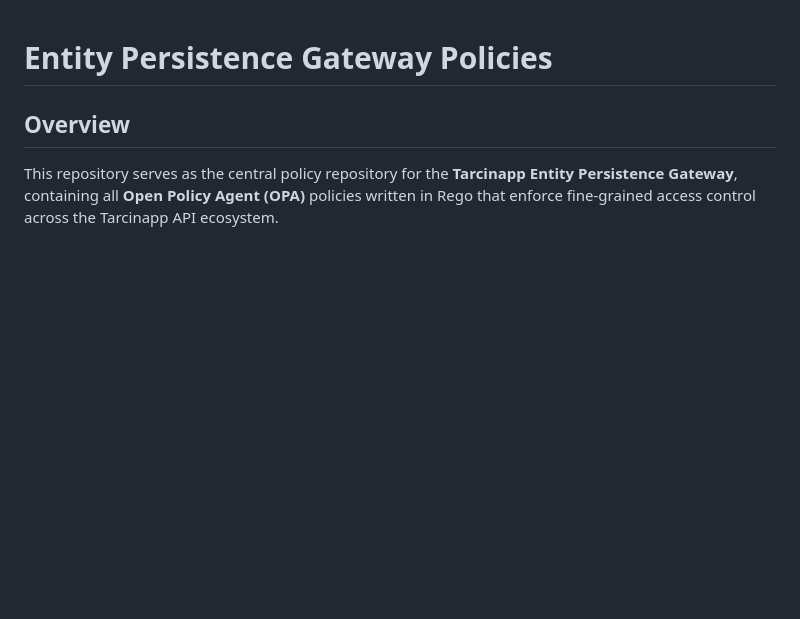
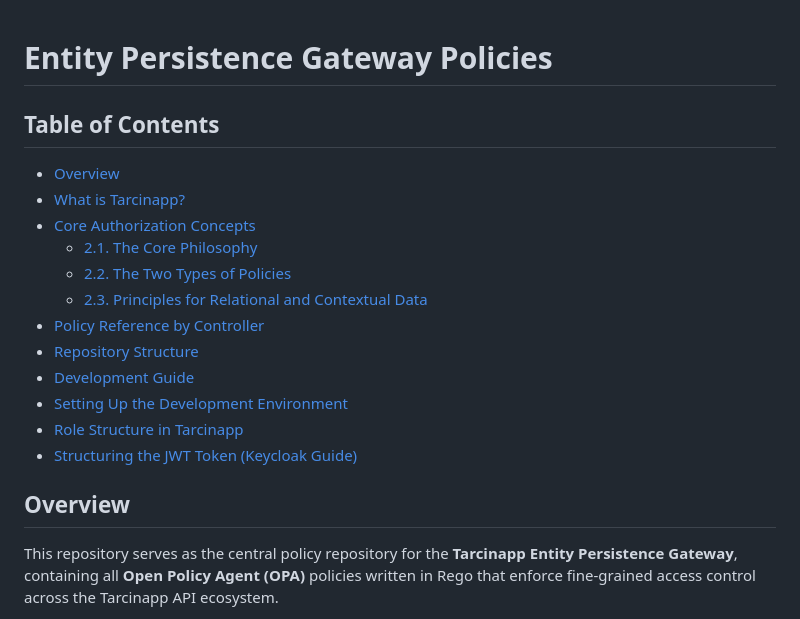
Before and after one commit to tarcinapp/entity-persistence-gateway-policies, a Markdown page: README.md, the part around one of its changes. GitHub-like rendering; blank space fills up the shorter version.

Commit message:
docs: add Table of Contents, promote Tarcinapp overview and update example image
Add a top-level Table of Contents and move the "What is Tarcinapp?" / suite overview
(including example request/response) up in the README. Remove the duplicated
overview section later in the file. Replace the request-response image with an
updated binary.

```diff
--- a/README.md
+++ b/README.md
@@ -1,4 +1,19 @@
 # Entity Persistence Gateway Policies
+
+## Table of Contents
+* [Overview](#overview)
+* [What is Tarcinapp?](#what-is-tarcinapp)
+* [Core Authorization Concepts](#core-authorization-concepts)
+  * [2.1. The Core Philosophy](#21-the-core-philosophy)
+  * [2.2. The Two Types of Policies](#22-the-two-types-of-policies)
+  * [2.3. Principles for Relational and Contextual Data](#23-principles-for-relational-and-contextual-data)
+* [Policy Reference by Controller](#policy-reference-by-controller)
+* [Repository Structure](#repository-structure)
+* [Development Guide](#development-guide)
+* [Setting Up the Development Environment](#setting-up-the-development-environment)
+* [Role Structure in Tarcinapp](#role-structure-in-tarcinapp)
+* [Structuring the JWT Token (Keycloak Guide)](#structuring-the-jwt-token-keycloak-guide)
+
 
 ## Overview
 
```
Also changed, not shown: other parts of README.md (+22 -22 lines), doc/img/request-response.png.
